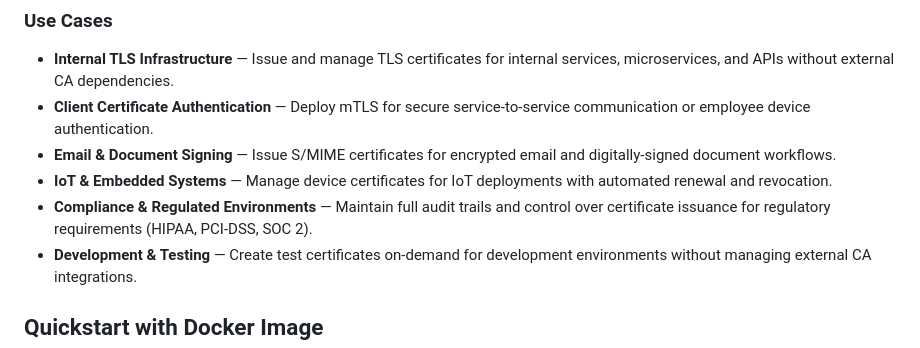
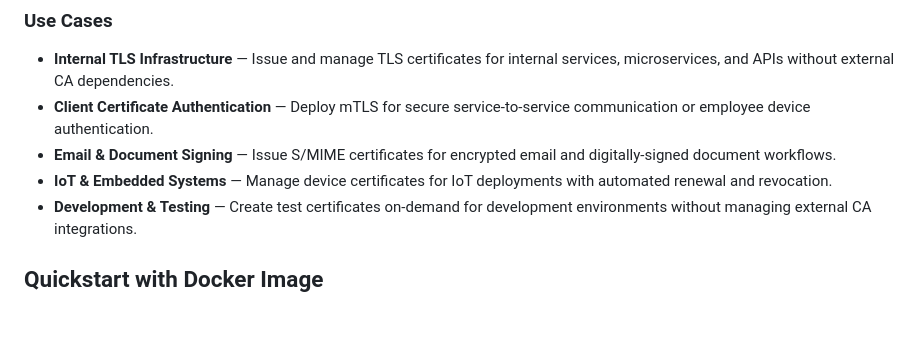
Before and after one commit to entr0-pi/pki-certificates, a Markdown page: README.md, the part around the change. Drawn GitHub-style; blank space fills up the shorter version.

```diff
--- a/README.md
+++ b/README.md
@@ -22,7 +22,6 @@ This application provides a complete, self-hosted certificate authority (CA) man
 - **Client Certificate Authentication** — Deploy mTLS for secure service-to-service communication or employee device authentication.
 - **Email & Document Signing** — Issue S/MIME certificates for encrypted email and digitally-signed document workflows.
 - **IoT & Embedded Systems** — Manage device certificates for IoT deployments with automated renewal and revocation.
-- **Compliance & Regulated Environments** — Maintain full audit trails and control over certificate issuance for regulatory requirements (HIPAA, PCI-DSS, SOC 2).
 - **Development & Testing** — Create test certificates on-demand for development environments without managing external CA integrations.
 
 ## Quickstart with Docker Image
```
